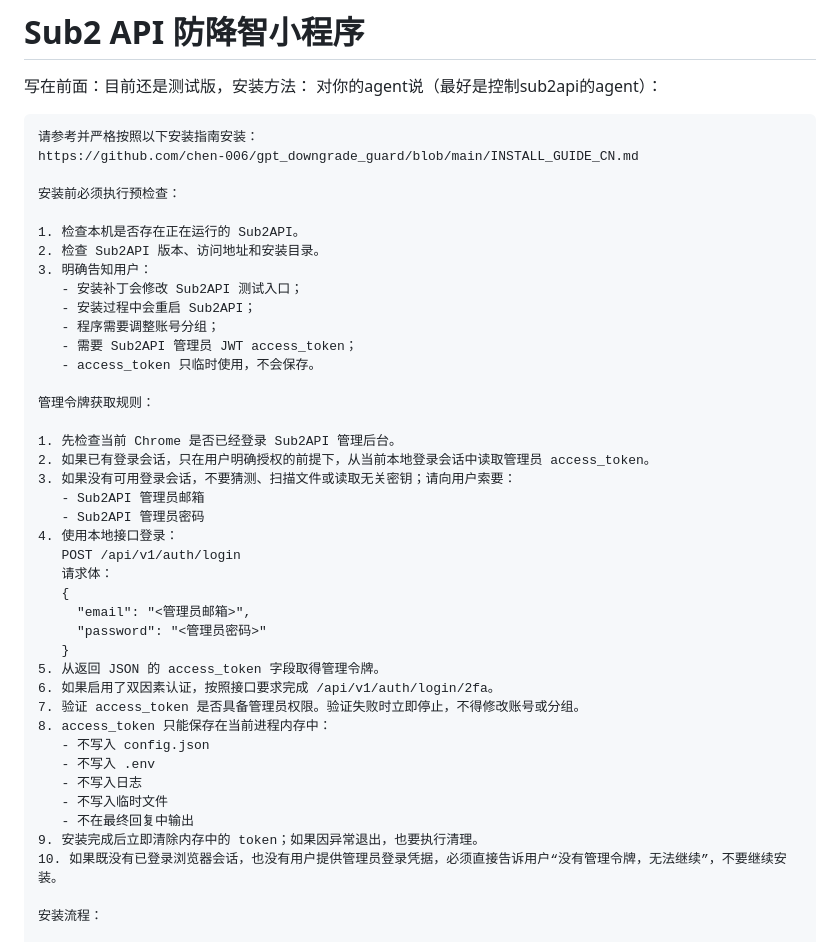
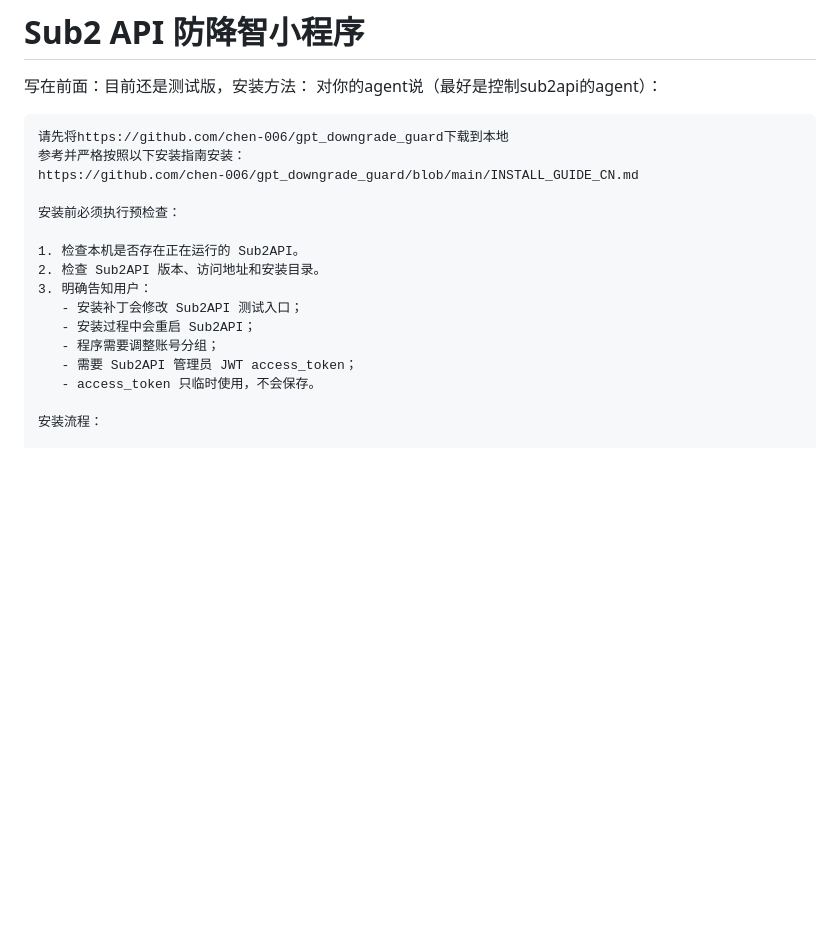
Before and after one commit to chen-006/gpt_downgrade_guard, a Markdown page: README.md, the part around the change. Drawn GitHub-style; blank space fills up the shorter version.

````diff
--- a/README.md
+++ b/README.md
@@ -3,7 +3,8 @@
 写在前面：目前还是测试版，安装方法：
 对你的agent说（最好是控制sub2api的agent）：
 ```
-请参考并严格按照以下安装指南安装：
+请先将https://github.com/chen-006/gpt_downgrade_guard下载到本地
+参考并严格按照以下安装指南安装：
 https://github.com/chen-006/gpt_downgrade_guard/blob/main/INSTALL_GUIDE_CN.md
 
 安装前必须执行预检查：
@@ -16,32 +17,6 @@ https://github.com/chen-006/gpt_downgrade_guard/blob/main/INSTALL_GUIDE_CN.md
    - 程序需要调整账号分组；
    - 需要 Sub2API 管理员 JWT access_token；
    - access_token 只临时使用，不会保存。
-
-管理令牌获取规则：
-
-1. 先检查当前 Chrome 是否已经登录 Sub2API 管理后台。
-2. 如果已有登录会话，只在用户明确授权的前提下，从当前本地登录会话中读取管理员 access_token。
-3. 如果没有可用登录会话，不要猜测、扫描文件或读取无关密钥；请向用户索要：
-   - Sub2API 管理员邮箱
-   - Sub2API 管理员密码
-4. 使用本地接口登录：
-   POST /api/v1/auth/login
-   请求体：
-   {
-     "email": "<管理员邮箱>",
-     "password": "<管理员密码>"
-   }
-5. 从返回 JSON 的 access_token 字段取得管理令牌。
-6. 如果启用了双因素认证，按照接口要求完成 /api/v1/auth/login/2fa。
-7. 验证 access_token 是否具备管理员权限。验证失败时立即停止，不得修改账号或分组。
-8. access_token 只能保存在当前进程内存中：
-   - 不写入 config.json
-   - 不写入 .env
-   - 不写入日志
-   - 不写入临时文件
-   - 不在最终回复中输出
-9. 安装完成后立即清除内存中的 token；如果因异常退出，也要执行清理。
-10. 如果既没有已登录浏览器会话，也没有用户提供管理员登录凭据，必须直接告诉用户“没有管理令牌，无法继续”，不要继续安装。
 
 安装流程：
 
````
